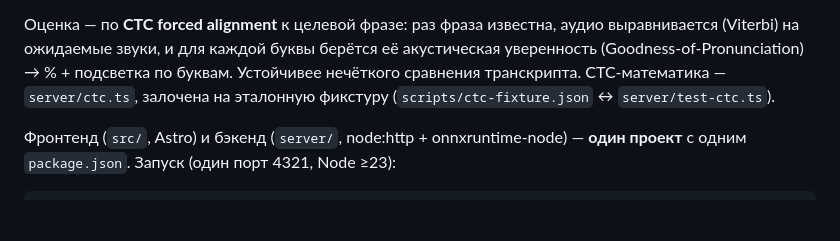
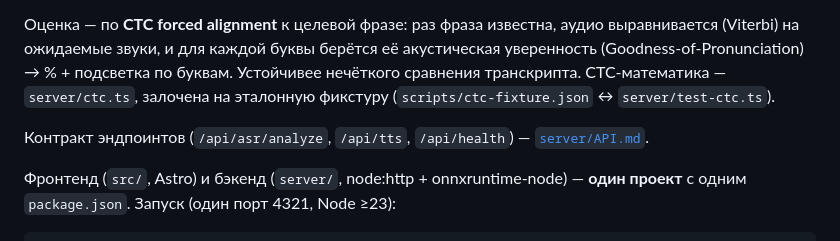
Before and after one commit to gen1us2k/kadam, a Markdown page: app/README.md, the part around the change. Drawn GitHub-style; blank space fills up the shorter version.

```diff
--- a/app/README.md
+++ b/app/README.md
@@ -120,6 +120,8 @@ node:http + onnxruntime-node, iarfmoose/wav2vec2-large-xlsr-kyrgyz в ONNX int8)
 транскрипта. CTC-математика — `server/ctc.ts`, залочена на эталонную фикстуру
 (`scripts/ctc-fixture.json` ↔ `server/test-ctc.ts`).
 
+Контракт эндпоинтов (`/api/asr/analyze`, `/api/tts`, `/api/health`) — [`server/API.md`](server/API.md).
+
 Фронтенд (`src/`, Astro) и бэкенд (`server/`, node:http + onnxruntime-node) — **один проект**
 с одним `package.json`. Запуск (один порт 4321, Node ≥23):
 
```
Also changed, not shown: app/server/API.md (added, +121 -0 lines).
